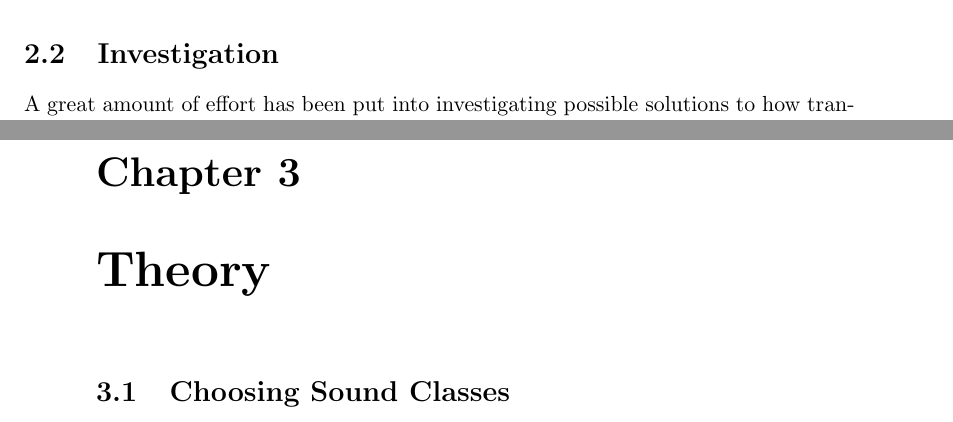
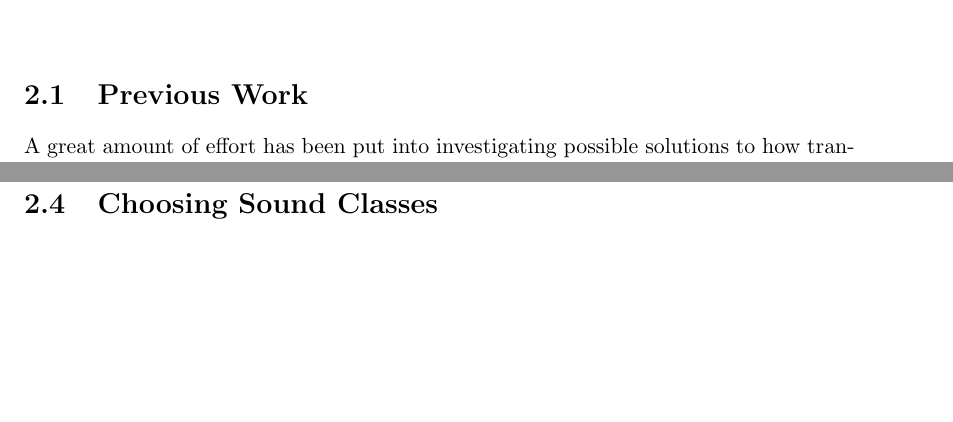
Before and after one commit to RasmusBlind/P4-Project-report-latex, a LaTeX thesis (Report/Header.tex, which reads Report/tex/investigation.tex): two parts of pages 8 and 11 of 37 before the commit and two parts of pages 6 and 10 of 36 after it, joined at a grey line, cut at the place of the change, the shorter picture padded with empty space. Compiled offline with pdfLaTeX.

Commit message:
Sammensætning vol.1
spliced theory og background kapitel

```diff
--- a/Report/Header.tex
+++ b/Report/Header.tex
@@ -91,8 +92,5 @@
 \input{tex/SOTA.tex}
-\input{tex/investigation.tex}
 \input{tex/datasetcollection.tex}
-\chapter{Theory}
-\thispagestyle{empty}
 \input{tex/choosingSoundClass.tex}
 \input{tex/RMS.tex}
 \input{tex/ZC-ZCR.tex}
--- a/Report/tex/investigation.tex
+++ b/Report/tex/investigation.tex
@@ -1,4 +1,4 @@
-\section{Investigation}
+\section{Previous Work}
 A great amount of effort has been put into investigating possible solutions to how transcription can be achieved through sound and music computing. While many articles, books and papers on the topic has been scrutinized, three specific articles we found to be of utmost importance to the project. The articles addresses relevant topics i.e. transcription - / and sound classification of beatboxing.
 
 \subsection{Transcription}
```
Also changed, not shown: Report/tex/Segmentation.tex (+1 -1 lines), Report/Header.tex (1 more changed lines).
